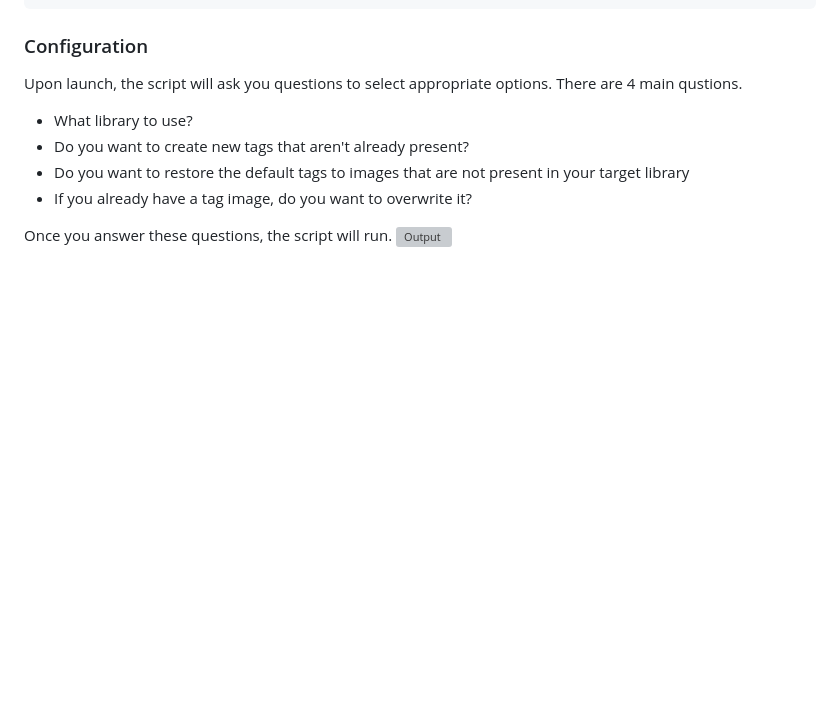
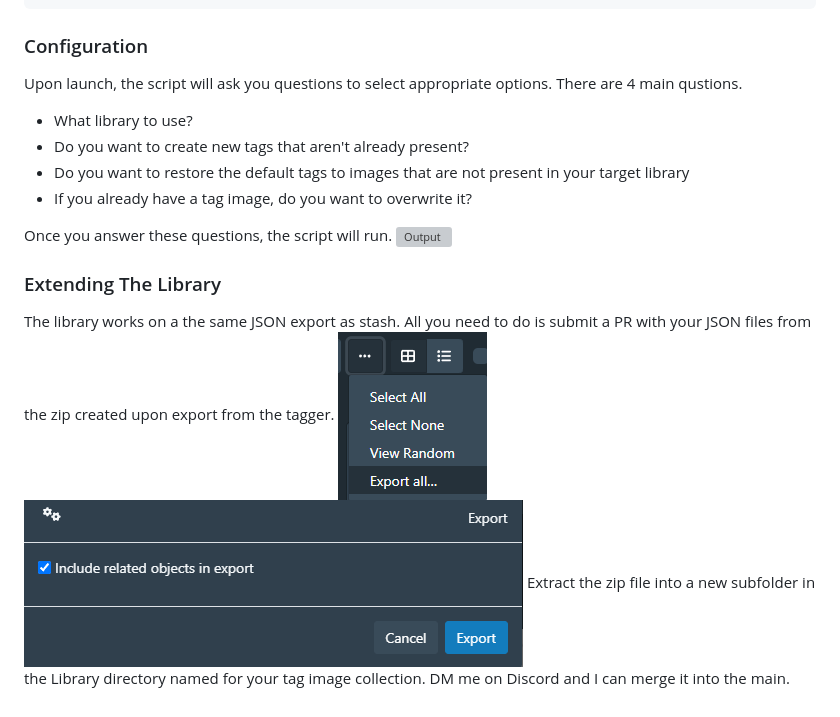
Before and after one commit to Stash-KennyG/StashTagSkins, a Markdown page: README.md, the part around the change. Rendered like a GitHub page; pictures changed too: HowToResources/Export_Menu.png (added), HowToResources/Export_Settings.png (added); blank space fills up the shorter version; grey boxes are pictures that could not be loaded.

```diff
--- a/README.md
+++ b/README.md
@@ -34,3 +34,8 @@ Upon launch, the script will ask you questions to select appropriate options.  T
 
 Once you answer these questions, the script will run.
 ![Output](https://github.com/Stash-KennyG/StashTagSkins/blob/main/HowToResources/Sample.png?raw=true)
+
+### Extending The Library
+The library works on a the same JSON export as stash.  All you need to do is submit a PR with your JSON files from the zip created upon export from the tagger.
+![Export1](https://github.com/Stash-KennyG/StashTagSkins/blob/main/HowToResources/Export_Menu.png?raw=true)![Export2](https://github.com/Stash-KennyG/StashTagSkins/blob/main/HowToResources/Export_Settings.png?raw=true)
+Extract the zip file into a new subfolder in the Library directory named for your tag image collection.  DM me on Discord and I can merge it into the main.
```
